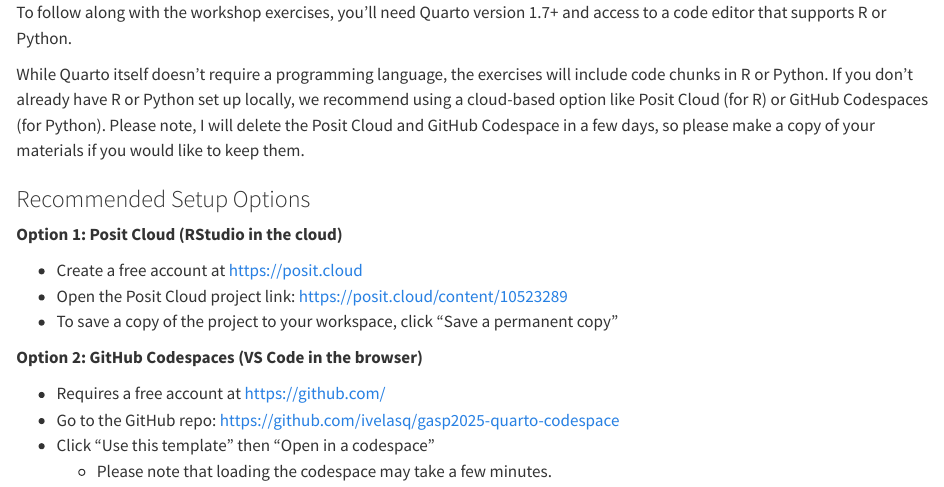
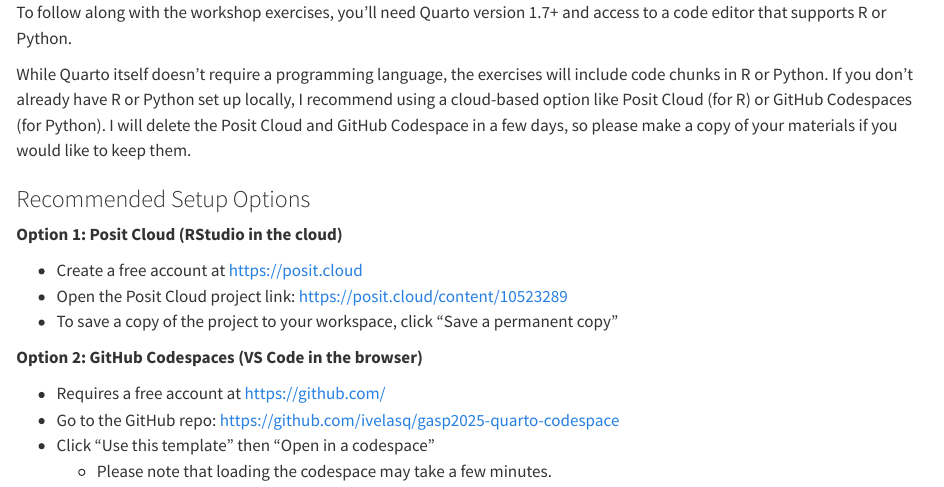
Before and after one commit to ivelasq/2025-06-26_intro-to-quarto, a Quarto document (00-introduction/00-exercises.qmd): the page in a window 1100 px wide, from its top. Rendered offline with R 4.5, knitr and Pandoc in place of Quarto, with nearby package versions.

Commit message:
Make small edit

```diff
--- a/00-introduction/00-exercises.qmd
+++ b/00-introduction/00-exercises.qmd
@@ -1,6 +1,6 @@
 To follow along with the workshop exercises, you'll need Quarto version 1.7+ and access to a code editor that supports R or Python.
 
-While Quarto itself doesn't require a programming language, the exercises will include code chunks in R or Python. If you don’t already have R or Python set up locally, we recommend using a cloud-based option like Posit Cloud (for R) or GitHub Codespaces (for Python). Please note, I will delete the Posit Cloud and GitHub Codespace in a few days, so please make a copy of your materials if you would like to keep them.
+While Quarto itself doesn't require a programming language, the exercises will include code chunks in R or Python. If you don’t already have R or Python set up locally, I recommend using a cloud-based option like Posit Cloud (for R) or GitHub Codespaces (for Python). I will delete the Posit Cloud and GitHub Codespace in a few days, so please make a copy of your materials if you would like to keep them.
 
 ### Recommended Setup Options
 
```
Also changed, not shown: docs/search.json.
